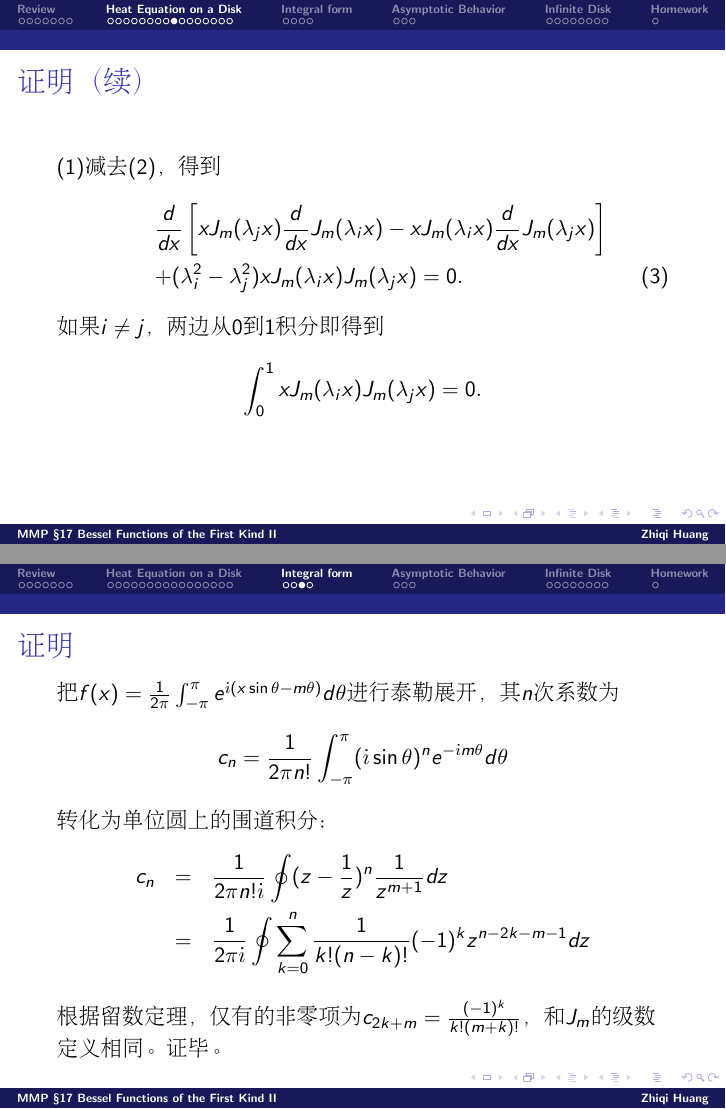
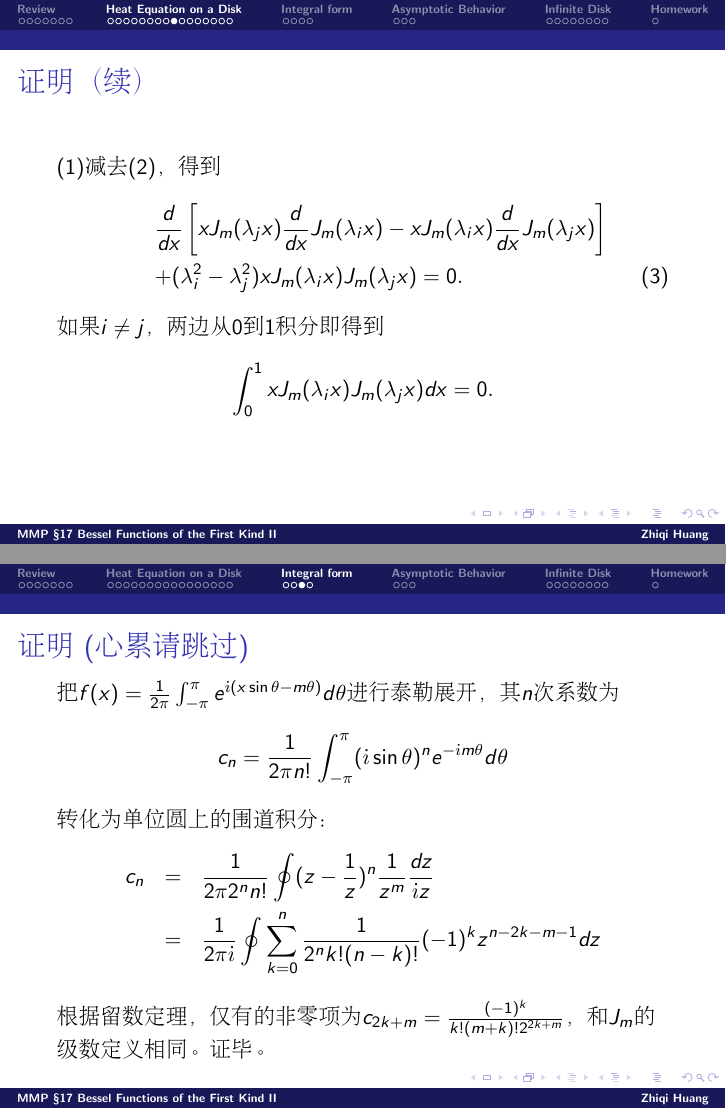
Before and after one commit to zqhuang/SYSU_MMP, LaTeX slides (tex/Lec17_BessFuncII.tex): pages 18 and 28 of 41, joined at a grey line. Compiled offline with pdfLaTeX.

Commit message:
upload L17

```diff
--- a/tex/Lec17_BessFuncII.tex
+++ b/tex/Lec17_BessFuncII.tex
@@ -235,7 +235,7 @@ $$T(r) =T_0\left(1+\frac{r^2}{R^2}\right).$$
   && + (\lambda_i^2-\lambda_j^2)xJ_m(\lambda_ix)J_m(\lambda_jx) = 0. \label{eq3}
   \end{eqnarray}
   如果$i\ne j$，两边从$0$到$1$积分即得到
-  $$\int_0^1 xJ_m(\lambda_ix)J_m(\lambda_jx) = 0. $$
+  $$\int_0^1 xJ_m(\lambda_ix)J_m(\lambda_jx) dx= 0. $$
   \ech
 \end{frame}
 
@@ -358,16 +358,16 @@ $$  \int_0^1 xJ_m(\lambda_ix)J_m(\lambda_jx) dx = \int_0^1xJ_0(\lambda_j x) dx
 
 
 \begin{frame}
-  \chtitle{证明}
+  \chtitle{证明 (心累请跳过)}
   \bch
   把$f(x)=\frac{1}{2\pi}\int_{-\pi}^{\pi} e^{\ii (x\sin\theta - m \theta) } d\theta$进行泰勒展开，其$n$次系数为
   $$c_n = \frac{1}{2\pi n!}\int_{-\pi}^{\pi} (\ii\sin\theta)^n e^{-\ii m \theta } d\theta$$
   转化为单位圆上的围道积分：
   \bea
-  c_n &=& \frac{1}{2\pi n!\ii}\oint (z-\frac{1}{z})^n \frac{1}{z^{m+1}} dz \newl
-  &=&  \frac{1}{2\pi  \ii}\oint\sum_{k=0}^n \frac{1}{k!(n-k)!} (-1)^kz^{n-2k-m-1} dz
+  c_n &=& \frac{1}{2\pi 2^nn!}\oint (z-\frac{1}{z})^n \frac{1}{z^m} \frac{dz}{\ii z} \newl
+  &=&  \frac{1}{2\pi \ii}\oint\sum_{k=0}^n \frac{1}{2^nk!(n-k)!} (-1)^kz^{n-2k-m-1} dz
   \eea
-  根据留数定理，仅有的非零项为$c_{2k+m} = \frac{(-1)^k}{k!(m+k)!}$，和$J_m$的级数定义相同。证毕。
+  根据留数定理，仅有的非零项为$c_{2k+m} = \frac{(-1)^k}{k!(m+k)!2^{2k+m}}$，和$J_m$的级数定义相同。证毕。
   \ech
 \end{frame}
 
```
Also changed, not shown: Lec17_BessFuncII.pdf, tex/Lec17_BessFuncII.tex (4 more changed lines).
